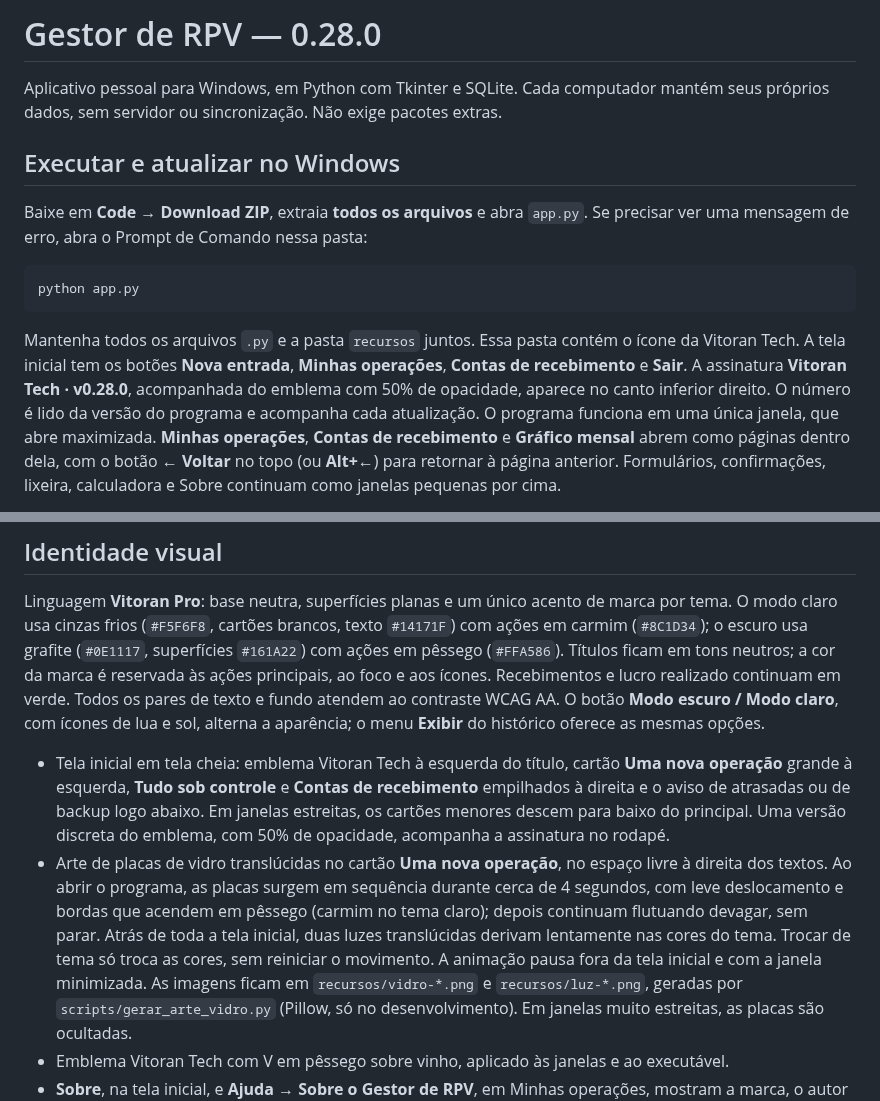
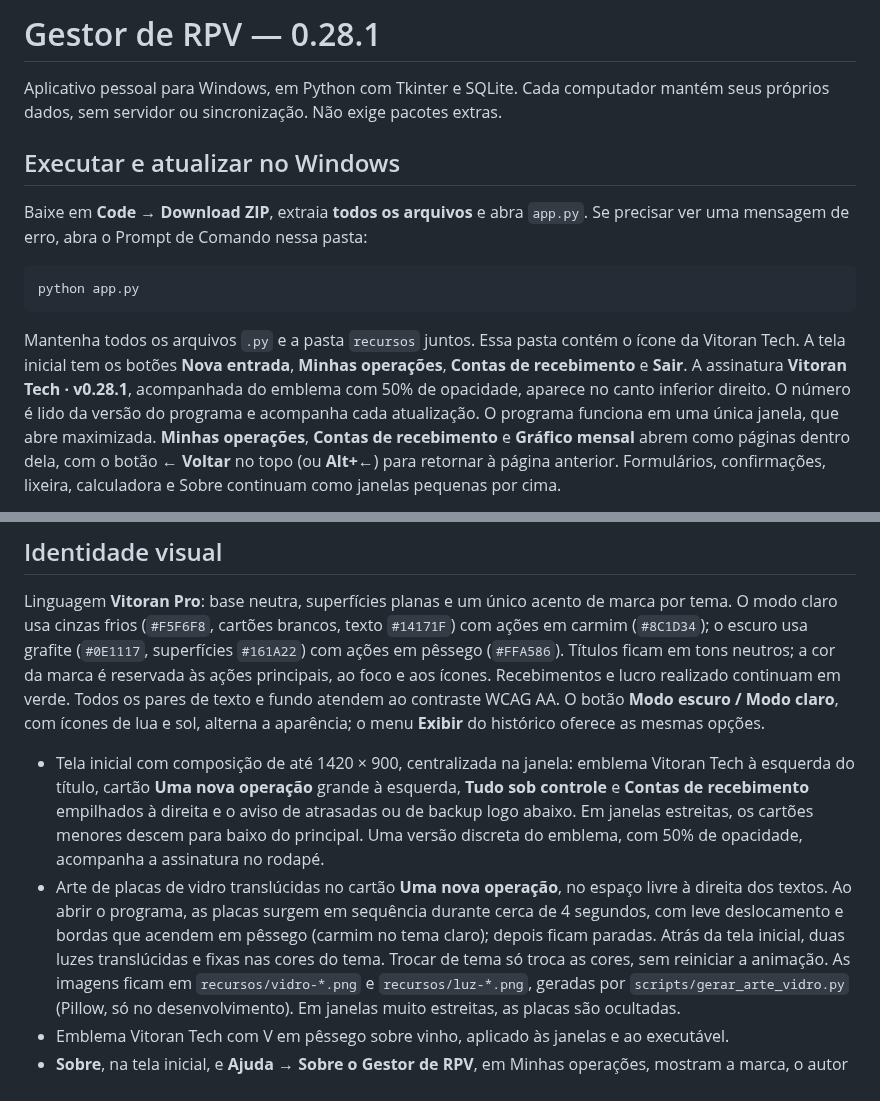
Before and after one commit to vitoran312/gestor-rpv, a Markdown page: README.md, 2 parts joined by grey strips. GitHub-like rendering.

```diff
--- a/README.md
+++ b/README.md
@@ -1,4 +1,4 @@
-# Gestor de RPV — 0.28.0
+# Gestor de RPV — 0.28.1
 
 Aplicativo pessoal para Windows, em Python com Tkinter e SQLite. Cada computador
 mantém seus próprios dados, sem servidor ou sincronização. Não exige pacotes extras.
@@ -14,7 +14,7 @@ python app.py
 
 Mantenha todos os arquivos `.py` e a pasta `recursos` juntos. Essa pasta contém o ícone da Vitoran Tech.
 A tela inicial tem os botões **Nova entrada**, **Minhas operações**,
-**Contas de recebimento** e **Sair**. A assinatura **Vitoran Tech · v0.28.0**, acompanhada do emblema com 50% de opacidade,
+**Contas de recebimento** e **Sair**. A assinatura **Vitoran Tech · v0.28.1**, acompanhada do emblema com 50% de opacidade,
 aparece no canto inferior direito.
 O número é lido da versão do programa e acompanha cada atualização.
 O programa funciona em uma única janela, que abre maximizada. **Minhas operações**, **Contas de
@@ -31,16 +31,15 @@ Títulos ficam em tons neutros; a cor da marca é reservada às ações principa
 Recebimentos e lucro realizado continuam em verde. Todos os pares de texto e fundo atendem ao contraste WCAG AA. O botão **Modo escuro / Modo claro**, com ícones de lua e sol, alterna a
 aparência; o menu **Exibir** do histórico oferece as mesmas opções.
 
-- Tela inicial em tela cheia: emblema Vitoran Tech à esquerda do título, cartão **Uma nova operação**
+- Tela inicial com composição de até 1420 × 900, centralizada na janela: emblema Vitoran Tech à esquerda do título, cartão **Uma nova operação**
   grande à esquerda, **Tudo sob controle** e **Contas de recebimento** empilhados à direita e o aviso de
   atrasadas ou de backup logo abaixo. Em janelas estreitas, os cartões menores descem para baixo do principal.
   Uma versão discreta do emblema, com 50% de opacidade, acompanha a assinatura no rodapé.
 - Arte de placas de vidro translúcidas no cartão **Uma nova operação**, no espaço livre à direita dos textos.
   Ao abrir o programa, as placas surgem em sequência durante cerca de 4 segundos, com leve deslocamento e
-  bordas que acendem em pêssego (carmim no tema claro); depois continuam flutuando devagar, sem parar.
-  Atrás de toda a tela inicial, duas luzes translúcidas derivam lentamente nas cores do tema.
-  Trocar de tema só troca as cores, sem reiniciar o movimento. A animação pausa fora da tela inicial
-  e com a janela minimizada.
+  bordas que acendem em pêssego (carmim no tema claro); depois ficam paradas.
+  Atrás da tela inicial, duas luzes translúcidas e fixas nas cores do tema.
+  Trocar de tema só troca as cores, sem reiniciar a animação.
   As imagens ficam em `recursos/vidro-*.png` e `recursos/luz-*.png`, geradas por
   `scripts/gerar_arte_vidro.py` (Pillow, só no desenvolvimento). Em janelas muito estreitas, as placas são ocultadas.
 - Emblema Vitoran Tech com V em pêssego sobre vinho, aplicado às janelas e ao executável.
```
Also changed, not shown: CHANGELOG.md (+7 -0 lines), docs/tela-inicial-escura.png, docs/tela-inicial.png, 5 other files.
